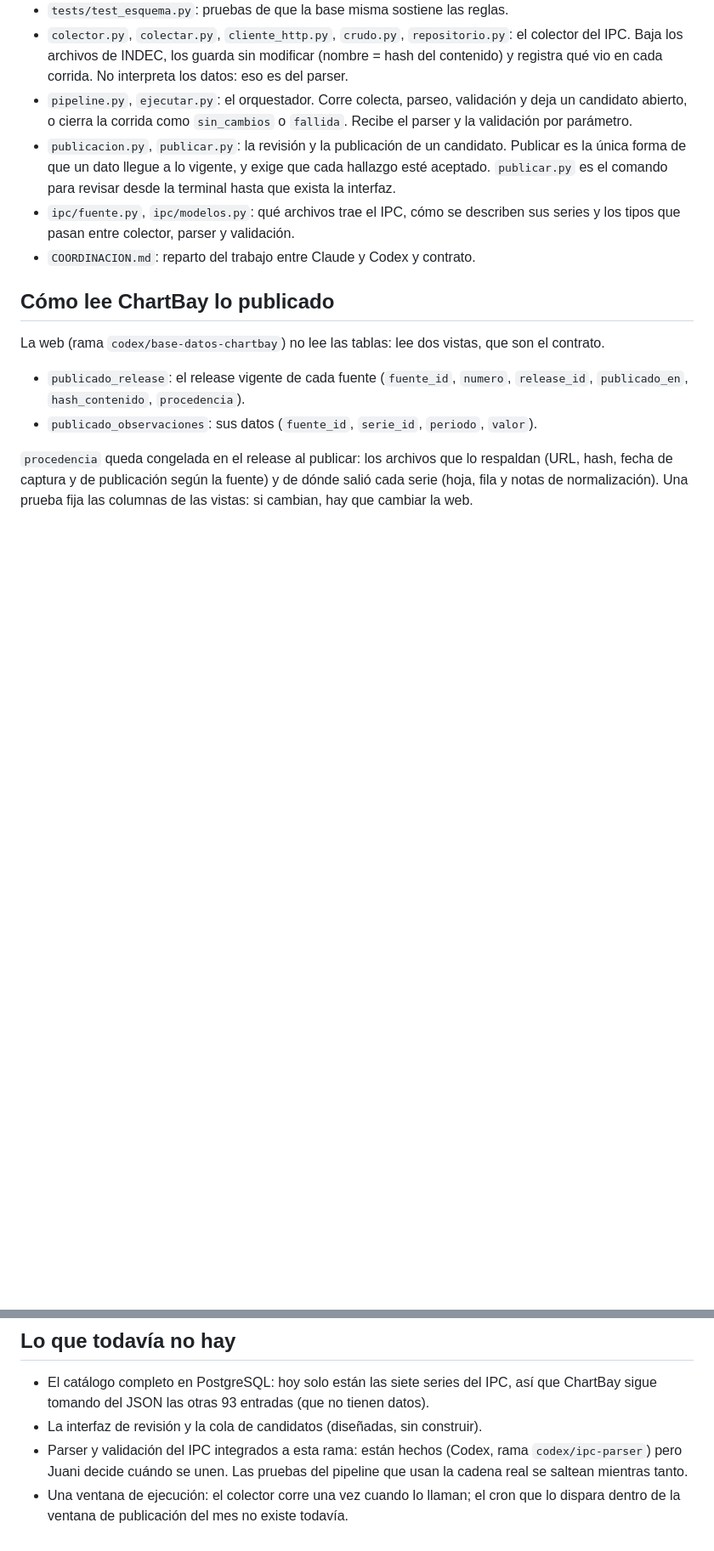
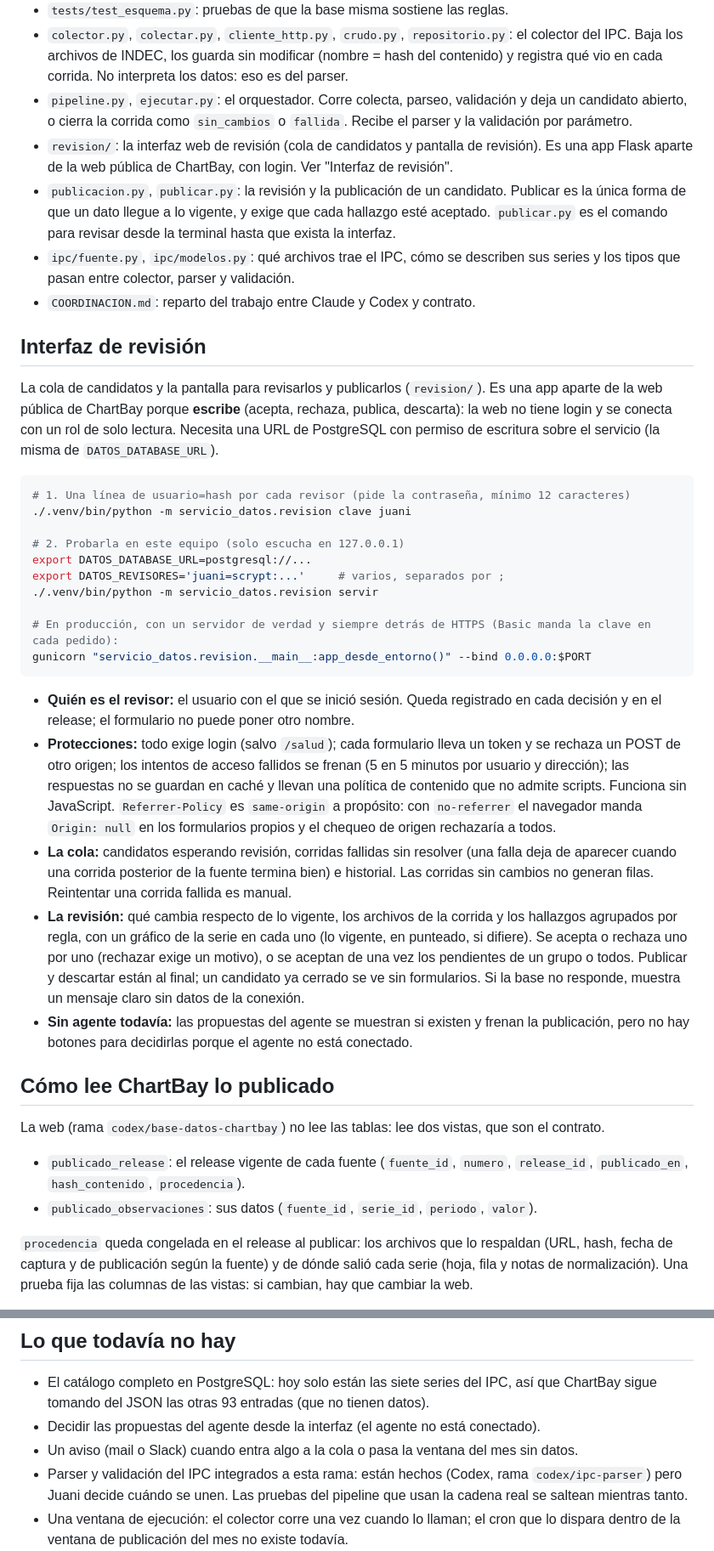
Before and after one commit to juanbernisbmx-bit/chartbay, a Markdown page: servicio_datos/README.md, 2 parts joined by grey strips. Shown at 85% size. Drawn GitHub-style; blank space fills up the shorter version.

Commit message:
docs(datos): cómo se usa y qué protege la interfaz de revisión
Co-Authored-By: Claude Sonnet 5.5 <noreply@anthropic.com>

````diff
--- a/servicio_datos/README.md
+++ b/servicio_datos/README.md
@@ -23,12 +23,52 @@ cambios.
 - `pipeline.py`, `ejecutar.py`: el orquestador. Corre colecta, parseo, validación y
   deja un candidato abierto, o cierra la corrida como `sin_cambios` o `fallida`.
   Recibe el parser y la validación por parámetro.
+- `revision/`: la interfaz web de revisión (cola de candidatos y pantalla de revisión). Es una app
+  Flask aparte de la web pública de ChartBay, con login. Ver "Interfaz de revisión".
 - `publicacion.py`, `publicar.py`: la revisión y la publicación de un candidato. Publicar es
   la única forma de que un dato llegue a lo vigente, y exige que cada hallazgo esté aceptado.
   `publicar.py` es el comando para revisar desde la terminal hasta que exista la interfaz.
 - `ipc/fuente.py`, `ipc/modelos.py`: qué archivos trae el IPC, cómo se describen
   sus series y los tipos que pasan entre colector, parser y validación.
 - `COORDINACION.md`: reparto del trabajo entre Claude y Codex y contrato.
+
+## Interfaz de revisión
+
+La cola de candidatos y la pantalla para revisarlos y publicarlos (`revision/`). Es una app aparte de
+la web pública de ChartBay porque **escribe** (acepta, rechaza, publica, descarta): la web no tiene
+login y se conecta con un rol de solo lectura. Necesita una URL de PostgreSQL con permiso de escritura
+sobre el servicio (la misma de `DATOS_DATABASE_URL`).
+
+```bash
+# 1. Una línea de usuario=hash por cada revisor (pide la contraseña, mínimo 12 caracteres)
+./.venv/bin/python -m servicio_datos.revision clave juani
+
+# 2. Probarla en este equipo (solo escucha en 127.0.0.1)
+export DATOS_DATABASE_URL=postgresql://...
+export DATOS_REVISORES='juani=scrypt:...'     # varios, separados por ;
+./.venv/bin/python -m servicio_datos.revision servir
+
+# En producción, con un servidor de verdad y siempre detrás de HTTPS (Basic manda la clave en cada pedido):
+gunicorn "servicio_datos.revision.__main__:app_desde_entorno()" --bind 0.0.0.0:$PORT
+```
+
+- **Quién es el revisor:** el usuario con el que se inició sesión. Queda registrado en cada decisión y en el
+  release; el formulario no puede poner otro nombre.
+- **Protecciones:** todo exige login (salvo `/salud`); cada formulario lleva un token y se rechaza un POST de
+  otro origen; los intentos de acceso fallidos se frenan (5 en 5 minutos por usuario y dirección); las
+  respuestas no se guardan en caché y llevan una política de contenido que no admite scripts. Funciona sin
+  JavaScript. `Referrer-Policy` es `same-origin` a propósito: con `no-referrer` el navegador manda
+  `Origin: null` en los formularios propios y el chequeo de origen rechazaría a todos.
+- **La cola:** candidatos esperando revisión, corridas fallidas sin resolver (una falla deja de aparecer
+  cuando una corrida posterior de la fuente termina bien) e historial. Las corridas sin cambios no generan
+  filas. Reintentar una corrida fallida es manual.
+- **La revisión:** qué cambia respecto de lo vigente, los archivos de la corrida y los hallazgos agrupados por
+  regla, con un gráfico de la serie en cada uno (lo vigente, en punteado, si difiere). Se acepta o rechaza
+  uno por uno (rechazar exige un motivo), o se aceptan de una vez los pendientes de un grupo o todos. Publicar
+  y descartar están al final; un candidato ya cerrado se ve sin formularios. Si la base no responde, muestra un
+  mensaje claro sin datos de la conexión.
+- **Sin agente todavía:** las propuestas del agente se muestran si existen y frenan la publicación, pero no hay
+  botones para decidirlas porque el agente no está conectado.
 
 ## Cómo lee ChartBay lo publicado
 
@@ -138,7 +178,8 @@ disco persistente o almacenamiento de objetos (cambia solo `crudo.py`).
 
 - El catálogo completo en PostgreSQL: hoy solo están las siete series del IPC, así que ChartBay
   sigue tomando del JSON las otras 93 entradas (que no tienen datos).
-- La interfaz de revisión y la cola de candidatos (diseñadas, sin construir).
+- Decidir las propuestas del agente desde la interfaz (el agente no está conectado).
+- Un aviso (mail o Slack) cuando entra algo a la cola o pasa la ventana del mes sin datos.
 - Parser y validación del IPC integrados a esta rama: están hechos (Codex, rama
   `codex/ipc-parser`) pero Juani decide cuándo se unen. Las pruebas del pipeline que
   usan la cadena real se saltean mientras tanto.
````
Also changed, not shown: docs/base-datos-actualizacion.md (+15 -4 lines), servicio_datos/COORDINACION.md (+2 -0 lines).
